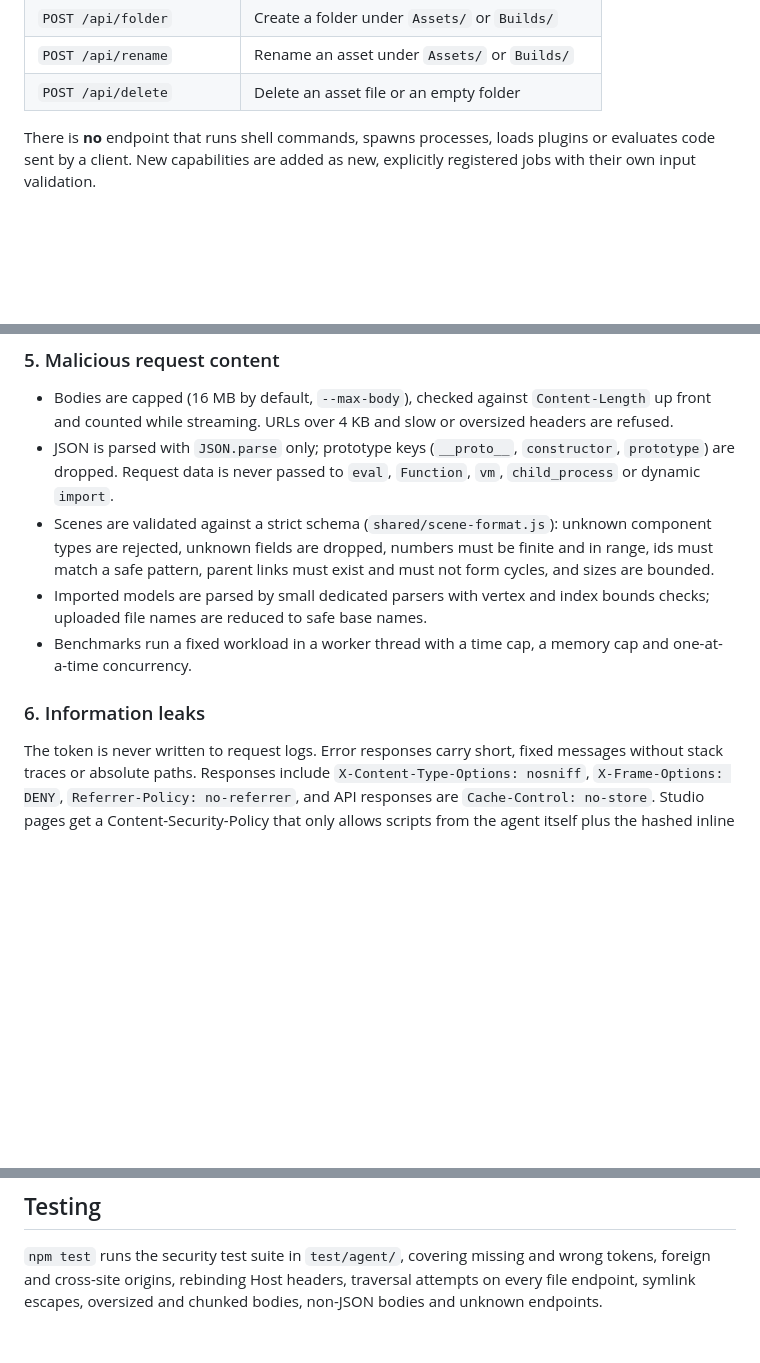
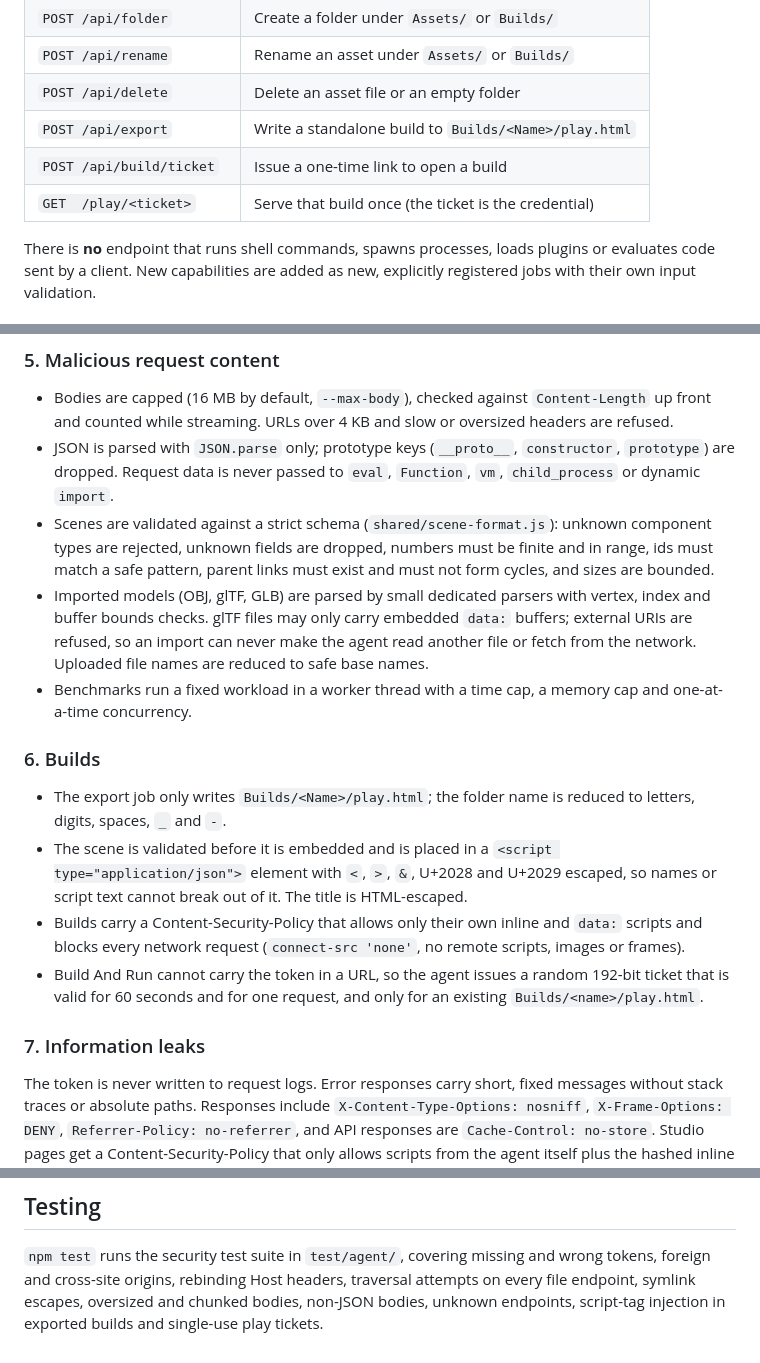
Before and after one commit to Flotrpy/Vox-Studio, a Markdown page: SECURITY.md, 3 parts joined by grey strips. Rendered like a GitHub page; blank space fills up the shorter version.

Commit message:
Document import, export and play ticket defenses in SECURITY.md

```diff
--- a/SECURITY.md
+++ b/SECURITY.md
@@ -25,6 +25,9 @@ jobs on behalf of the editor:
 | `POST /api/folder`         | Create a folder under `Assets/` or `Builds/`          |
 | `POST /api/rename`         | Rename an asset under `Assets/` or `Builds/`          |
 | `POST /api/delete`         | Delete an asset file or an empty folder               |
+| `POST /api/export`         | Write a standalone build to `Builds/<Name>/play.html` |
+| `POST /api/build/ticket`   | Issue a one-time link to open a build                 |
+| `GET  /play/<ticket>`      | Serve that build once (the ticket is the credential)  |
 
 There is **no** endpoint that runs shell commands, spawns processes, loads
 plugins or evaluates code sent by a client. New capabilities are added as new,
@@ -103,12 +106,30 @@ folders.
   unknown component types are rejected, unknown fields are dropped, numbers
   must be finite and in range, ids must match a safe pattern, parent links
   must exist and must not form cycles, and sizes are bounded.
-- Imported models are parsed by small dedicated parsers with vertex and
-  index bounds checks; uploaded file names are reduced to safe base names.
+- Imported models (OBJ, glTF, GLB) are parsed by small dedicated parsers
+  with vertex, index and buffer bounds checks. glTF files may only carry
+  embedded `data:` buffers; external URIs are refused, so an import can
+  never make the agent read another file or fetch from the network. Uploaded
+  file names are reduced to safe base names.
 - Benchmarks run a fixed workload in a worker thread with a time cap, a
   memory cap and one-at-a-time concurrency.
 
-### 6. Information leaks
+### 6. Builds
+
+- The export job only writes `Builds/<Name>/play.html`; the folder name is
+  reduced to letters, digits, spaces, `_` and `-`.
+- The scene is validated before it is embedded and is placed in a
+  `<script type="application/json">` element with `<`, `>`, `&`, U+2028 and
+  U+2029 escaped, so names or script text cannot break out of it. The title
+  is HTML-escaped.
+- Builds carry a Content-Security-Policy that allows only their own inline
+  and `data:` scripts and blocks every network request (`connect-src
+  'none'`, no remote scripts, images or frames).
+- Build And Run cannot carry the token in a URL, so the agent issues a
+  random 192-bit ticket that is valid for 60 seconds and for one request,
+  and only for an existing `Builds/<name>/play.html`.
+
+### 7. Information leaks
 
 The token is never written to request logs. Error responses carry short,
 fixed messages without stack traces or absolute paths. Responses include
@@ -134,4 +155,5 @@ scripts from the agent itself plus the hashed inline import map.
 `npm test` runs the security test suite in `test/agent/`, covering missing
 and wrong tokens, foreign and cross-site origins, rebinding Host headers,
 traversal attempts on every file endpoint, symlink escapes, oversized and
-chunked bodies, non-JSON bodies and unknown endpoints.
+chunked bodies, non-JSON bodies, unknown endpoints, script-tag injection in
+exported builds and single-use play tickets.
```
